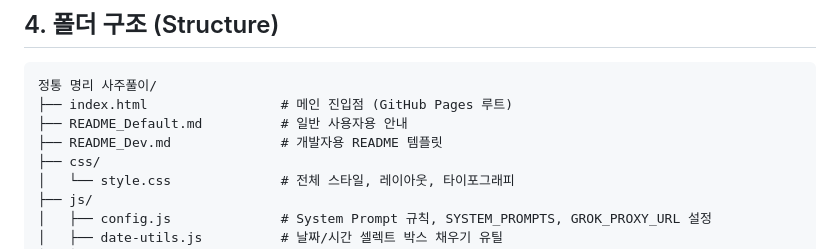
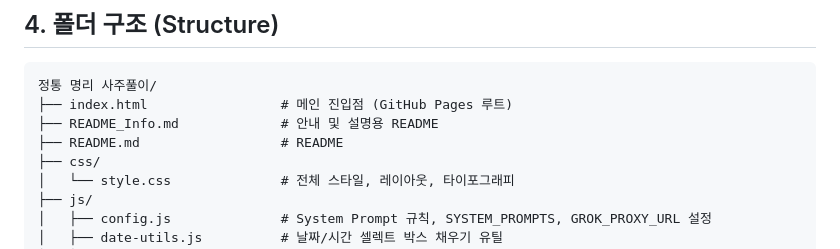
Before and after one commit to JTech-CO/Saju, a Markdown page: README.md, the part around one of its changes. Drawn GitHub-style.

````diff
--- a/README_Dev.md
+++ b/README.md
@@ -84,8 +84,8 @@ npx serve .
 ```text
 정통 명리 사주풀이/
 ├── index.html                 # 메인 진입점 (GitHub Pages 루트)
-├── README_Default.md          # 일반 사용자용 안내
-├── README_Dev.md              # 개발자용 README 템플릿
+├── README_Info.md             # 안내 및 설명용 README
+├── README.md                  # README
 ├── css/
 │   └── style.css              # 전체 스타일, 레이아웃, 타이포그래피
 ├── js/
````
Also changed, not shown: other parts of README.md (+1 -0 lines).
